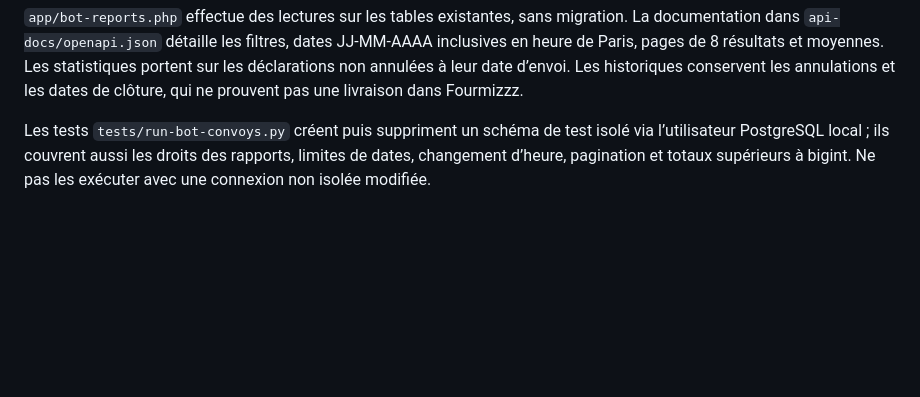
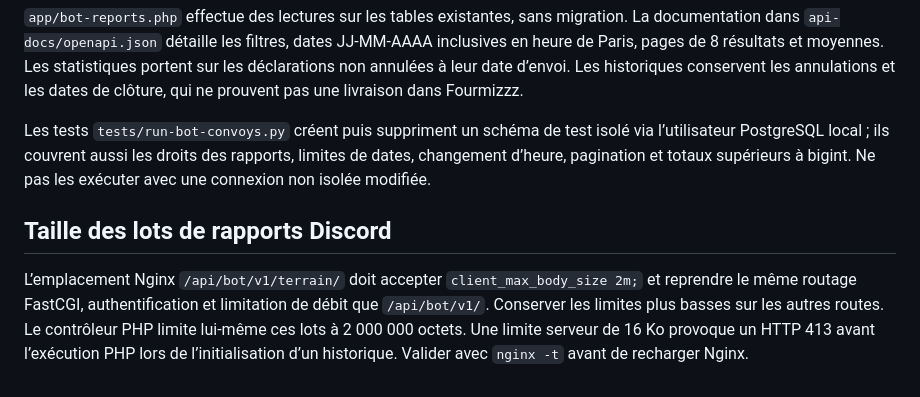
Before and after one commit to UPTEP/uptep-site, a Markdown page: README.md, the part around the change. Rendered like a GitHub page; blank space fills up the shorter version.

Commit message:
Document terrain report upload limit required by Nginx

```diff
--- a/README.md
+++ b/README.md
@@ -47,3 +47,7 @@ Les routes GET `/api/bot/v1/rapports/demandes`, `/rapports/convois`, `/rapports/
 `app/bot-reports.php` effectue des lectures sur les tables existantes, sans migration. La documentation dans `api-docs/openapi.json` détaille les filtres, dates JJ-MM-AAAA inclusives en heure de Paris, pages de 8 résultats et moyennes. Les statistiques portent sur les déclarations non annulées à leur date d’envoi. Les historiques conservent les annulations et les dates de clôture, qui ne prouvent pas une livraison dans Fourmizzz.
 
 Les tests `tests/run-bot-convoys.py` créent puis suppriment un schéma de test isolé via l’utilisateur PostgreSQL local ; ils couvrent aussi les droits des rapports, limites de dates, changement d’heure, pagination et totaux supérieurs à bigint. Ne pas les exécuter avec une connexion non isolée modifiée.
+
+## Taille des lots de rapports Discord
+
+L’emplacement Nginx `/api/bot/v1/terrain/` doit accepter `client_max_body_size 2m;` et reprendre le même routage FastCGI, authentification et limitation de débit que `/api/bot/v1/`. Conserver les limites plus basses sur les autres routes. Le contrôleur PHP limite lui-même ces lots à 2 000 000 octets. Une limite serveur de 16 Ko provoque un HTTP 413 avant l’exécution PHP lors de l’initialisation d’un historique. Valider avec `nginx -t` avant de recharger Nginx.
```
